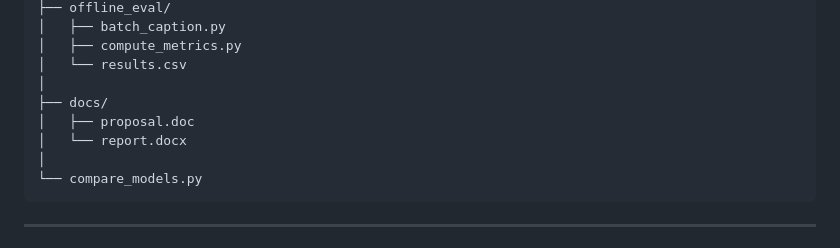
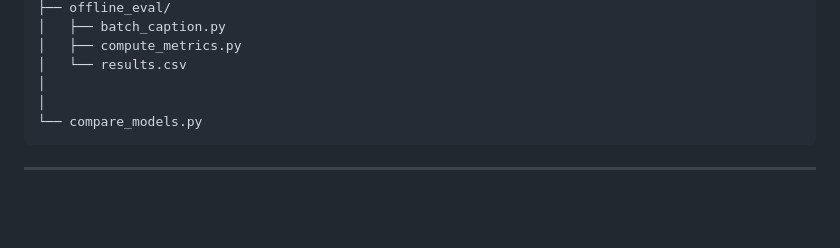
Before and after one commit to baselzero2/ai-image-captioning-platform, a Markdown page: README.md, the part around the change. GitHub-like rendering; blank space fills up the shorter version.

Commit message:
Update README to remove docs directory
Removed documentation files from the project structure.

````diff
--- a/README.md
+++ b/README.md
@@ -52,9 +52,6 @@ project/
 │   ├── compute_metrics.py
 │   └── results.csv
 │
-├── docs/
-│   ├── proposal.doc
-│   └── report.docx
 │
 └── compare_models.py
 ```
````
